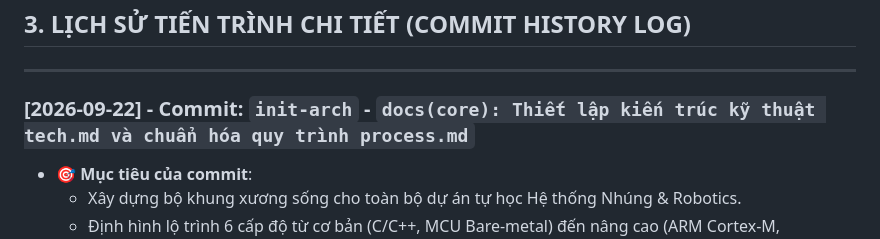
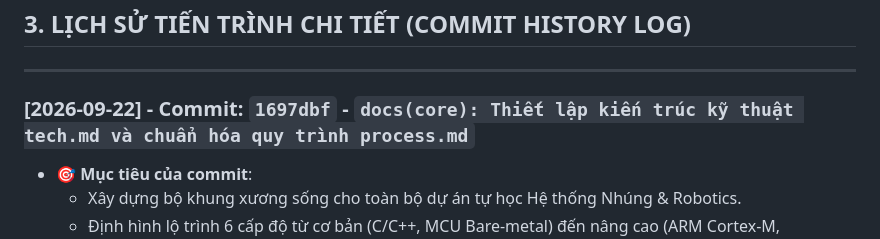
Before and after one commit to minkoi007cs/Embeded_system, a Markdown page: process.md, the part around the change. Rendered like a GitHub page.

Commit message:
docs(process): Cập nhật hash commit thực tế cho phiên bản khởi tạo

```diff
--- a/process.md
+++ b/process.md
@@ -48,7 +48,7 @@ Khi thực hiện commit mới, hãy sao chép mẫu dưới đây và điền
 
 ---
 
-### [2026-09-22] - Commit: `init-arch` - `docs(core): Thiết lập kiến trúc kỹ thuật tech.md và chuẩn hóa quy trình process.md`
+### [2026-09-22] - Commit: `1697dbf` - `docs(core): Thiết lập kiến trúc kỹ thuật tech.md và chuẩn hóa quy trình process.md`
 
 - **🎯 Mục tiêu của commit**:
   - Xây dựng bộ khung xương sống cho toàn bộ dự án tự học Hệ thống Nhúng & Robotics.
```
